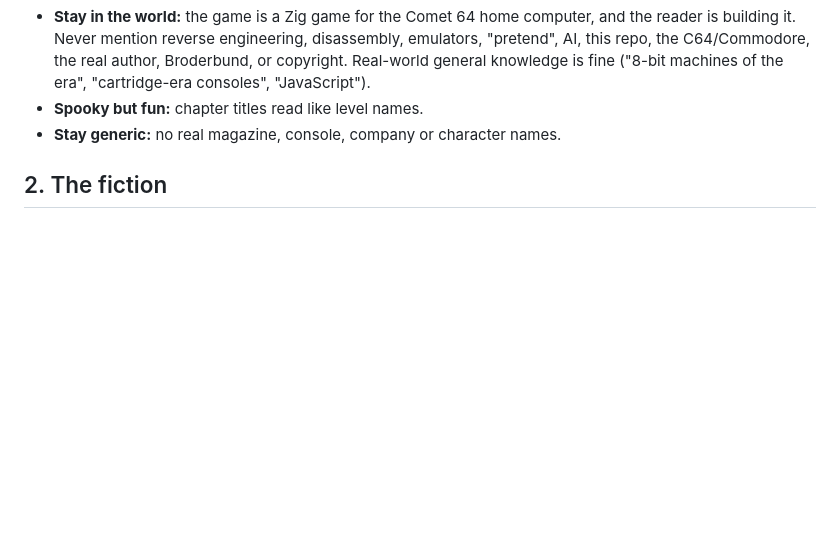
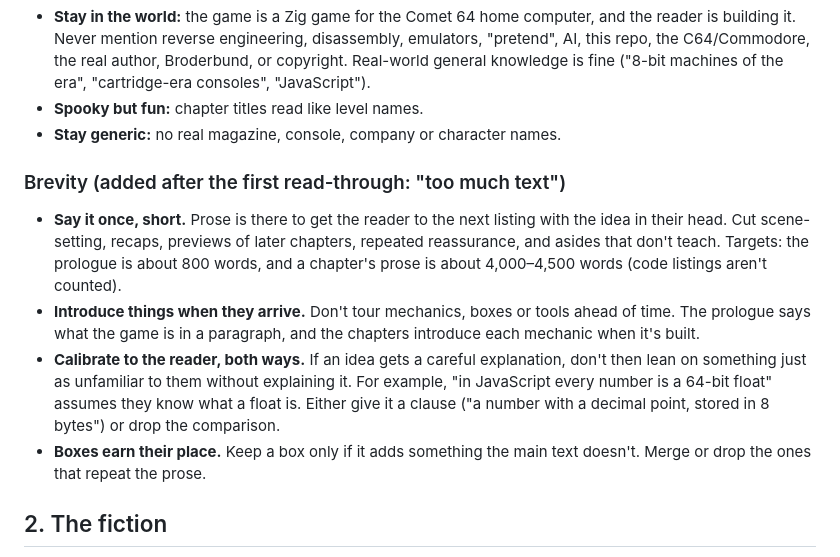
Before and after one commit to alecf/dr-creep-in-zig, a Markdown page: site/AUTHORING.md, the part around the change. GitHub-like rendering; blank space fills up the shorter version.

Commit message:
Authoring guide: brevity rules
Co-Authored-By: Claude Opus 5.5 <noreply@anthropic.com>
Claude-Session: https://claude.ai/code/session_01EnE1KUzmfkDHCSaAN53LDD

```diff
--- a/site/AUTHORING.md
+++ b/site/AUTHORING.md
@@ -43,6 +43,25 @@ Read "Voice and tone" in the outline in full. A summary:
 - **Spooky but fun:** chapter titles read like level names.
 - **Stay generic:** no real magazine, console, company or character
   names.
+
+### Brevity (added after the first read-through: "too much text")
+
+- **Say it once, short.** Prose is there to get the reader to the next
+  listing with the idea in their head. Cut scene-setting, recaps,
+  previews of later chapters, repeated reassurance, and asides that don't
+  teach. Targets: the prologue is about 800 words, and a chapter's prose
+  is about 4,000–4,500 words (code listings aren't counted).
+- **Introduce things when they arrive.** Don't tour mechanics, boxes or
+  tools ahead of time. The prologue says what the game is in a paragraph,
+  and the chapters introduce each mechanic when it's built.
+- **Calibrate to the reader, both ways.** If an idea gets a careful
+  explanation, don't then lean on something just as unfamiliar to them
+  without explaining it. For example, "in JavaScript every number is a
+  64-bit float" assumes they know what a float is. Either give it a
+  clause ("a number with a decimal point, stored in 8 bytes") or drop
+  the comparison.
+- **Boxes earn their place.** Keep a box only if it adds something the
+  main text doesn't. Merge or drop the ones that repeat the prose.
 
 ## 2. The fiction
 
```
